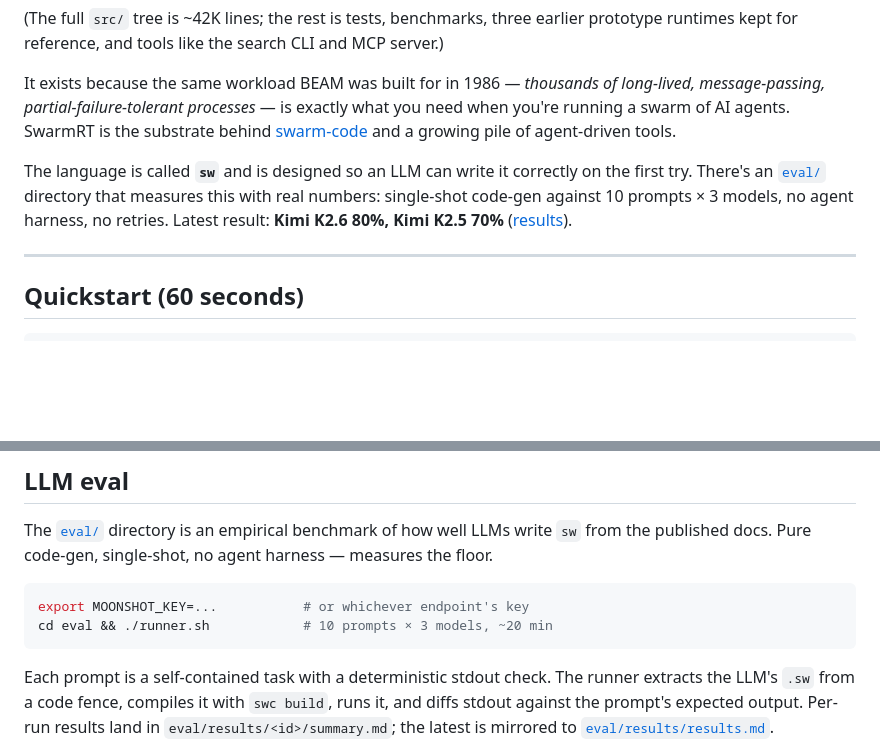
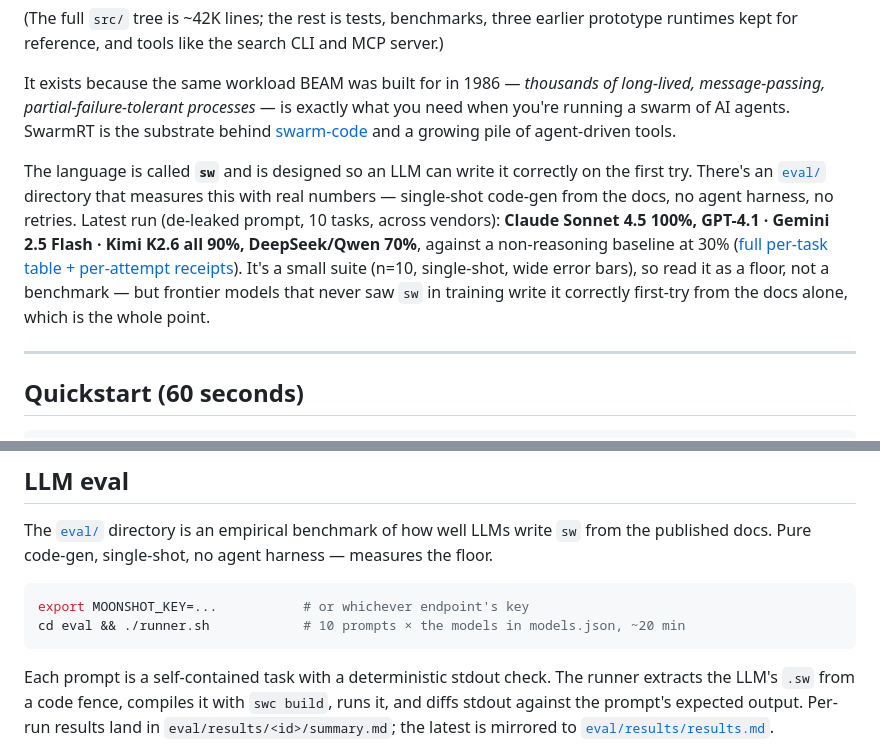
Before and after one commit to skyblanket/swarmrt, a Markdown page: README.md, 2 parts joined by grey strips. Rendered like a GitHub page; blank space fills up the shorter version.

Commit message:
docs: README eval pitch leads with the real cross-vendor numbers
Line 51 advertised the stale single-vendor 'Kimi K2.6 80% / K2.5 70% (3 models)'
while the committed results.md is the de-leaked 8-model cross-vendor table. Lead
with the real result (Claude Sonnet 4.5 100%, GPT-4.1/Gemini/Kimi 90%, open 70%,
non-reasoning baseline 30%) + honest caveats (n=10, single-shot, wide error bars).
The repo was underselling its own strongest, hardest-won proof.

Co-Authored-By: Claude Opus 4.8 (1M context) <noreply@anthropic.com>

````diff
--- a/README.md
+++ b/README.md
@@ -48,7 +48,7 @@ It takes the parts of the BEAM (Erlang/Elixir's VM) that turned out to matter
 
 It exists because the same workload BEAM was built for in 1986 — *thousands of long-lived, message-passing, partial-failure-tolerant processes* — is exactly what you need when you're running a swarm of AI agents. SwarmRT is the substrate behind [swarm-code](https://github.com/skyblanket/swarm-code) and a growing pile of agent-driven tools.
 
-The language is called **`sw`** and is designed so an LLM can write it correctly on the first try. There's an [`eval/`](eval/) directory that measures this with real numbers: single-shot code-gen against 10 prompts × 3 models, no agent harness, no retries. Latest result: **Kimi K2.6 80%, Kimi K2.5 70%** ([results](eval/results/results.md)).
+The language is called **`sw`** and is designed so an LLM can write it correctly on the first try. There's an [`eval/`](eval/) directory that measures this with real numbers — single-shot code-gen from the docs, no agent harness, no retries. Latest run (de-leaked prompt, 10 tasks, across vendors): **Claude Sonnet 4.5 100%, GPT-4.1 · Gemini 2.5 Flash · Kimi K2.6 all 90%, DeepSeek/Qwen 70%**, against a non-reasoning baseline at 30% ([full per-task table + per-attempt receipts](eval/results/results.md)). It's a small suite (n=10, single-shot, wide error bars), so read it as a floor, not a benchmark — but frontier models that never saw `sw` in training write it correctly first-try from the docs alone, which is the whole point.
 
 ---
 
@@ -363,7 +363,7 @@ The [`eval/`](eval/) directory is an empirical benchmark of how well LLMs write
 
 ```bash
 export MOONSHOT_KEY=...           # or whichever endpoint's key
-cd eval && ./runner.sh            # 10 prompts × 3 models, ~20 min
+cd eval && ./runner.sh            # 10 prompts × the models in models.json, ~20 min
 ```
 
 Each prompt is a self-contained task with a deterministic stdout check. The runner extracts the LLM's `.sw` from a code fence, compiles it with `swc build`, runs it, and diffs stdout against the prompt's expected output. Per-run results land in `eval/results/<id>/summary.md`; the latest is mirrored to [`eval/results/results.md`](eval/results/results.md).
````
